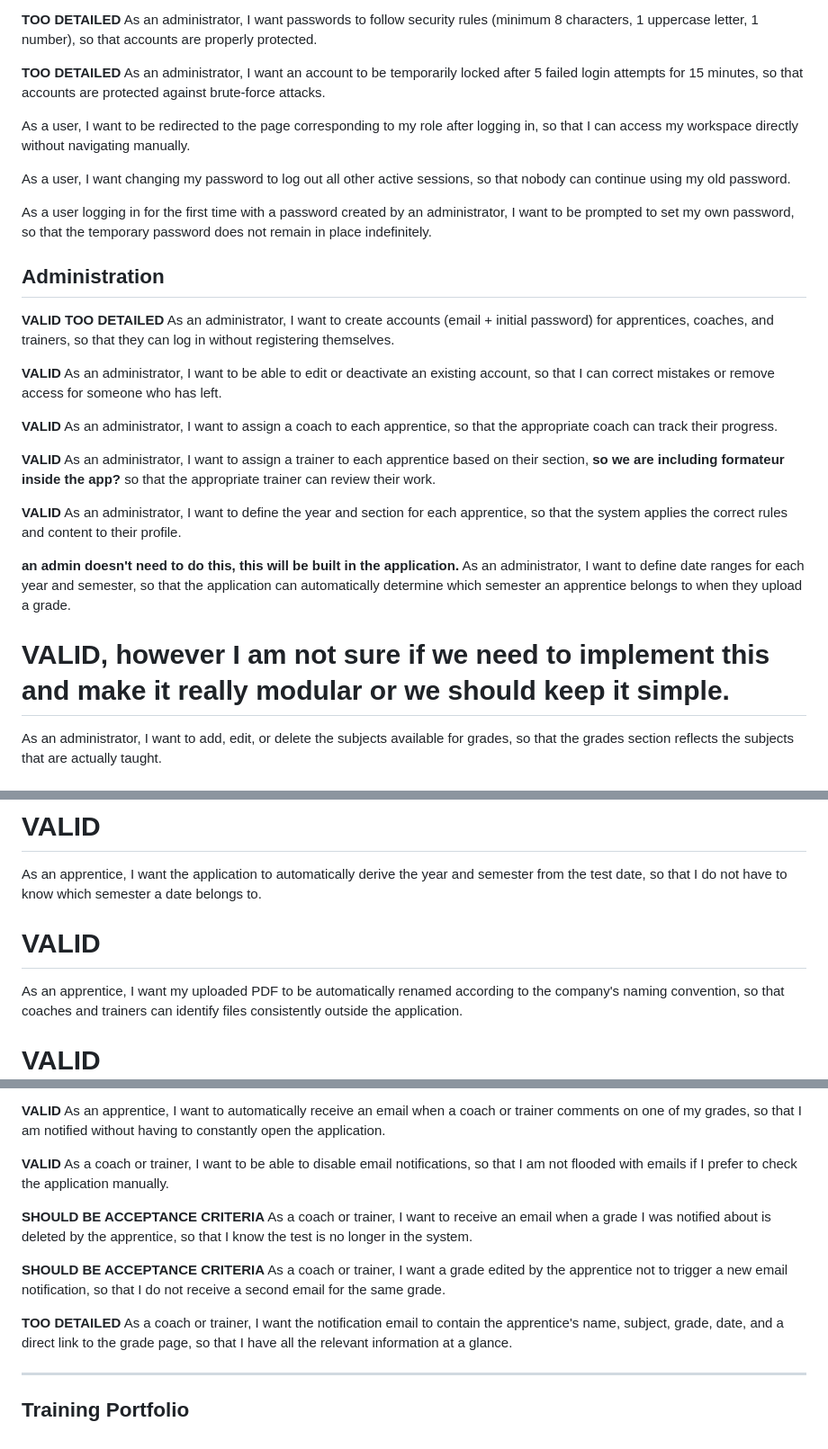
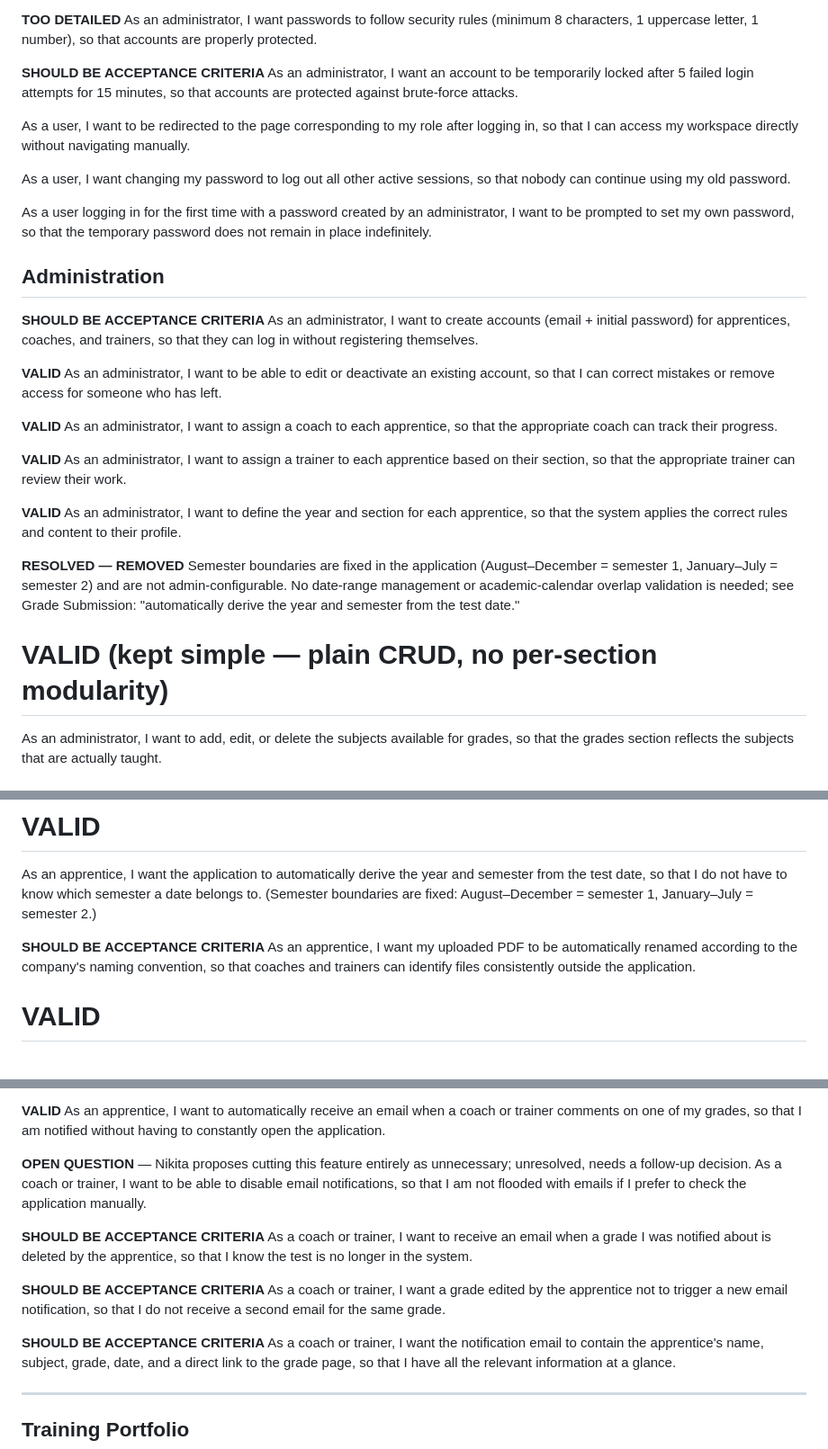
Before and after one commit to jobtrek/apprentice-cursus, a Markdown page: docs/user_stories/user_story_en.md, 3 parts joined by grey strips. Shown at 90% size. GitHub-like rendering.

```diff
--- a/docs/user_stories/user_story_en.md
+++ b/docs/user_stories/user_story_en.md
@@ -35,7 +33,7 @@ As an administrator,
 I want passwords to follow security rules (minimum 8 characters, 1 uppercase letter, 1 number),
 so that accounts are properly protected.
 
-**TOO DETAILED**
+**SHOULD BE ACCEPTANCE CRITERIA**
 As an administrator,
 I want an account to be temporarily locked after 5 failed login attempts for 15 minutes,
 so that accounts are protected against brute-force attacks.
@@ -55,8 +53,7 @@ so that the temporary password does not remain in place indefinitely.
 
 ## Administration
 
-__VALID__
-**TOO DETAILED**
+**SHOULD BE ACCEPTANCE CRITERIA**
 As an administrator,
 I want to create accounts (email + initial password) for apprentices, coaches, and trainers,
 so that they can log in without registering themselves.
@@ -73,7 +70,7 @@ so that the appropriate coach can track their progress.
 
 __VALID__
 As an administrator,
-I want to assign a trainer to each apprentice based on their section, **so we are including formateur inside the app?**
+I want to assign a trainer to each apprentice based on their section,
 so that the appropriate trainer can review their work.
 
 __VALID__
@@ -81,12 +78,10 @@ As an administrator,
 I want to define the year and section for each apprentice,
 so that the system applies the correct rules and content to their profile.
 
-**an admin doesn't need to do this, this will be built in the application.**
-As an administrator,
-I want to define date ranges for each year and semester,
-so that the application can automatically determine which semester an apprentice belongs to when they upload a grade.
+__RESOLVED — REMOVED__
+Semester boundaries are fixed in the application (August–December = semester 1, January–July = semester 2) and are not admin-configurable. No date-range management or academic-calendar overlap validation is needed; see Grade Submission: "automatically derive the year and semester from the test date."
 
-# __VALID__, however I am not sure if we need to implement this and make it really modular or we should keep it simple.
+# __VALID__ (kept simple — plain CRUD, no per-section modularity)
 As an administrator,
 I want to add, edit, or delete the subjects available for grades,
 so that the grades section reflects the subjects that are actually taught.
@@ -169,8 +161,9 @@ so that a typing error does not silently corrupt my average.
 As an apprentice,
 I want the application to automatically derive the year and semester from the test date,
 so that I do not have to know which semester a date belongs to.
+(Semester boundaries are fixed: August–December = semester 1, January–July = semester 2.)
 
-# __VALID__
+**SHOULD BE ACCEPTANCE CRITERIA**
 As an apprentice,
 I want my uploaded PDF to be automatically renamed according to the company's naming convention,
 so that coaches and trainers can identify files consistently outside the application.
@@ -411,7 +405,7 @@ As an apprentice,
 I want to automatically receive an email when a coach or trainer comments on one of my grades,
 so that I am notified without having to constantly open the application.
 
-__VALID__
+**OPEN QUESTION** — Nikita proposes cutting this feature entirely as unnecessary; unresolved, needs a follow-up decision.
 As a coach or trainer,
 I want to be able to disable email notifications,
 so that I am not flooded with emails if I prefer to check the application manually.
@@ -426,7 +420,7 @@ As a coach or trainer,
 I want a grade edited by the apprentice not to trigger a new email notification,
 so that I do not receive a second email for the same grade.
 
-**TOO DETAILED**
+**SHOULD BE ACCEPTANCE CRITERIA**
 As a coach or trainer,
 I want the notification email to contain the apprentice's name, subject, grade, date, and a direct link to the grade page,
 so that I have all the relevant information at a glance.
```
Also changed, not shown: other parts of docs/user_stories/user_story_en.md (+20 -23 lines).
